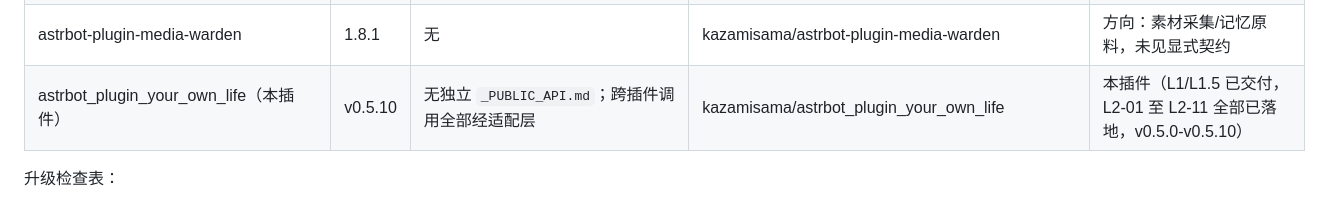
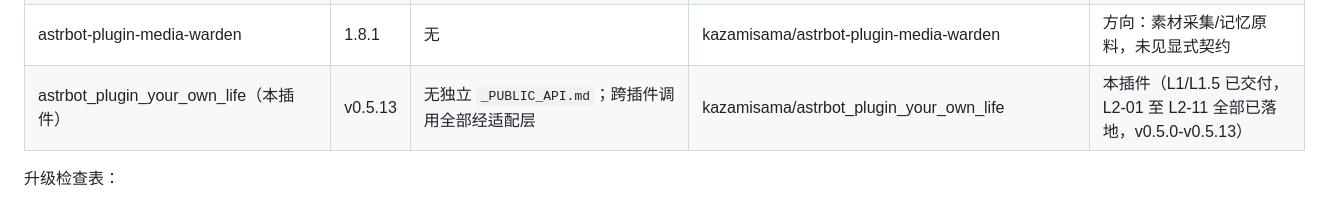
Before and after one commit to kazamisama/astrbot_plugin_your_own_life, a Markdown page: docs/requirements.md, the part around the change. Drawn GitHub-style.

```diff
--- a/docs/requirements.md
+++ b/docs/requirements.md
@@ -34,7 +34,7 @@ kazamisama 仓库下的 AstrBot 插件是一整个需要互操作的家庭，任
 | astrbot_plugin_private_proactive_reply | v0.11.2 | 无 | kazamisama/astrbot_plugin_private_proactive_reply | 方向：主动社交行为层（复用人格/记忆/工具链） |
 | astrbot_plugin_engram_core | 1.76.0 | `_PUBLIC_API.md`（Public API · v1；v1.75 日记/召回/租约，v1.76 事件/短记/实体图） | kazamisama/astrbot-plugin-engram-core | v2 硬依赖：统一记忆库/日记写入/召回/实体图/租约，经 `LifeMemoryAdapter` |
 | astrbot-plugin-media-warden | 1.8.1 | 无 | kazamisama/astrbot-plugin-media-warden | 方向：素材采集/记忆原料，未见显式契约 |
-| astrbot_plugin_your_own_life（本插件） | v0.5.10 | 无独立 `_PUBLIC_API.md`；跨插件调用全部经适配层 | kazamisama/astrbot_plugin_your_own_life | 本插件（L1/L1.5 已交付，L2-01 至 L2-11 全部已落地，v0.5.0-v0.5.10） |
+| astrbot_plugin_your_own_life（本插件） | v0.5.13 | 无独立 `_PUBLIC_API.md`；跨插件调用全部经适配层 | kazamisama/astrbot_plugin_your_own_life | 本插件（L1/L1.5 已交付，L2-01 至 L2-11 全部已落地，v0.5.0-v0.5.13） |
 
 升级检查表：
 
```
Also changed, not shown: README.md (+71 -25 lines), docs/devlog.md (+8 -0 lines).
